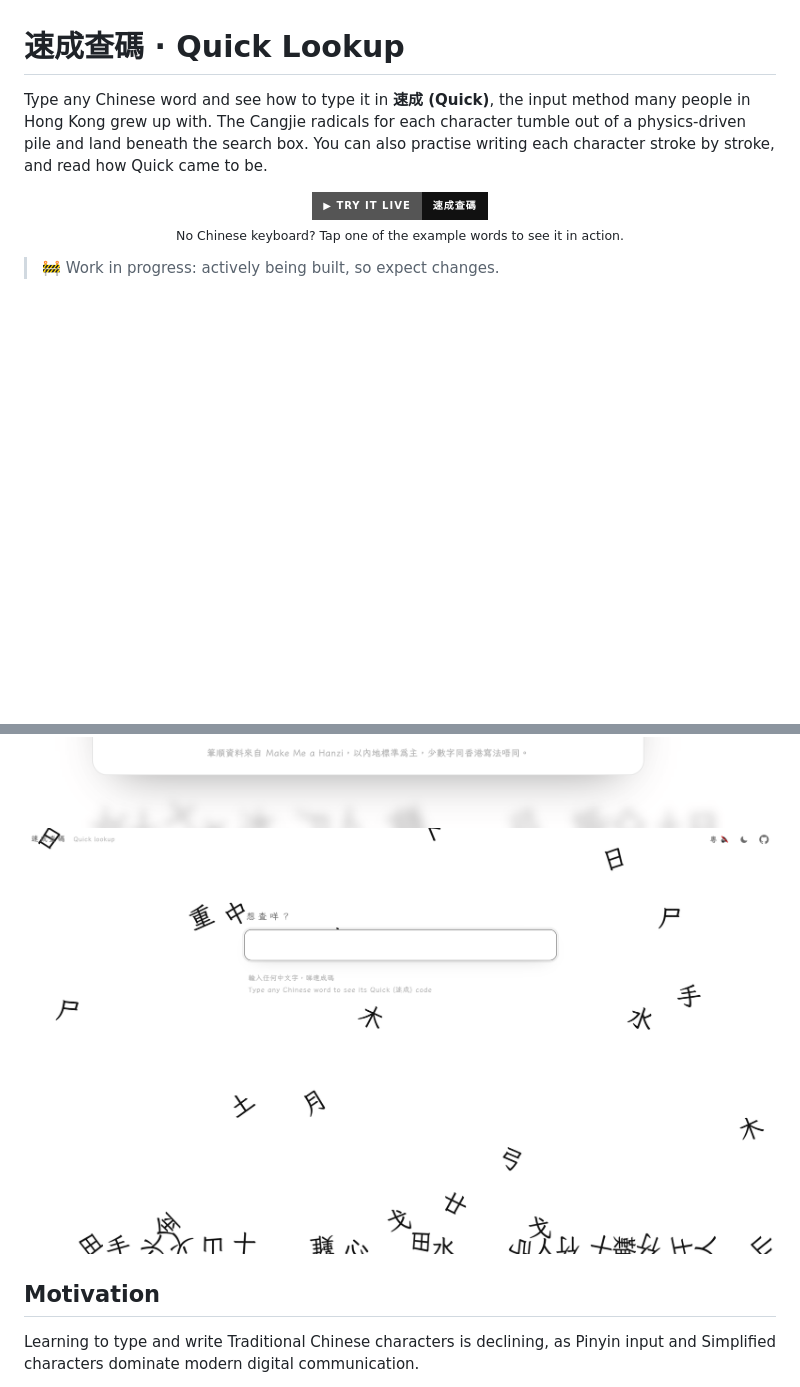
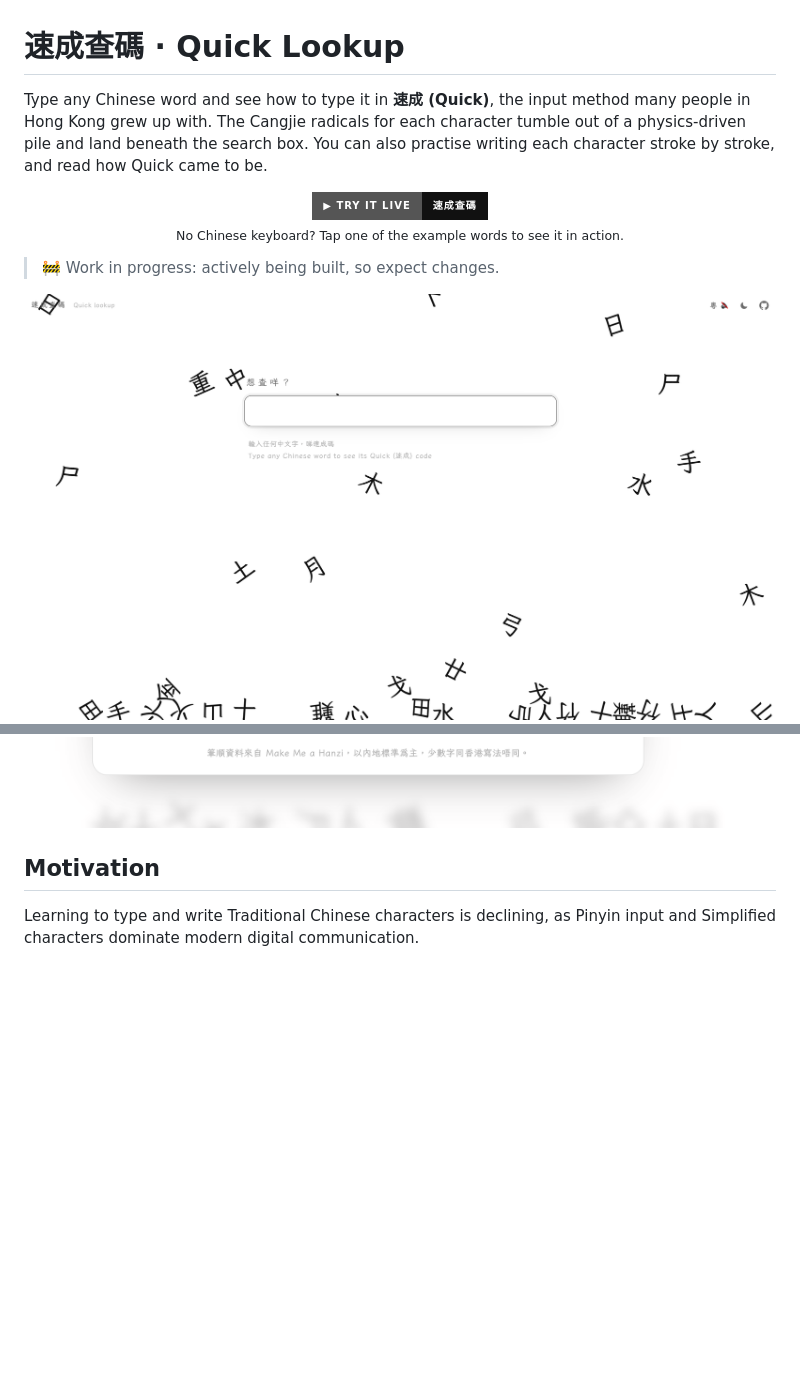
Before and after one commit to pixidust724/learn-quick-input, a Markdown page: README.md, 2 parts joined by grey strips. Drawn GitHub-style; badges without logos; blank space fills up the shorter version.

```diff
--- a/README.md
+++ b/README.md
@@ -12,8 +12,8 @@ Type any Chinese word and see how to type it in **速成 (Quick)**, the input me
 
 > 🚧 Work in progress: actively being built, so expect changes.
 
+![Radicals raining down onto the pile](screenshots/radical-rain.png)
 ![Practising the stroke order of 香, five strokes in](screenshots/stroke.png)
-![Radicals raining down onto the pile](screenshots/radical-rain.png)
 
 ## Motivation
 
```
